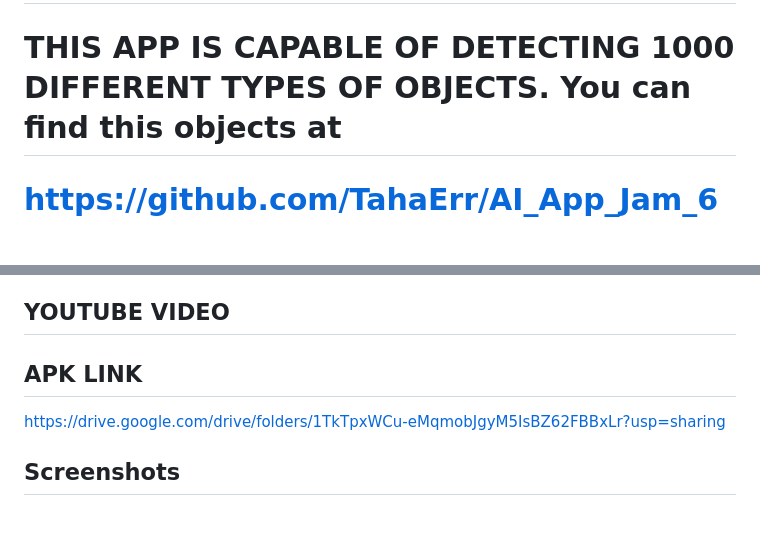
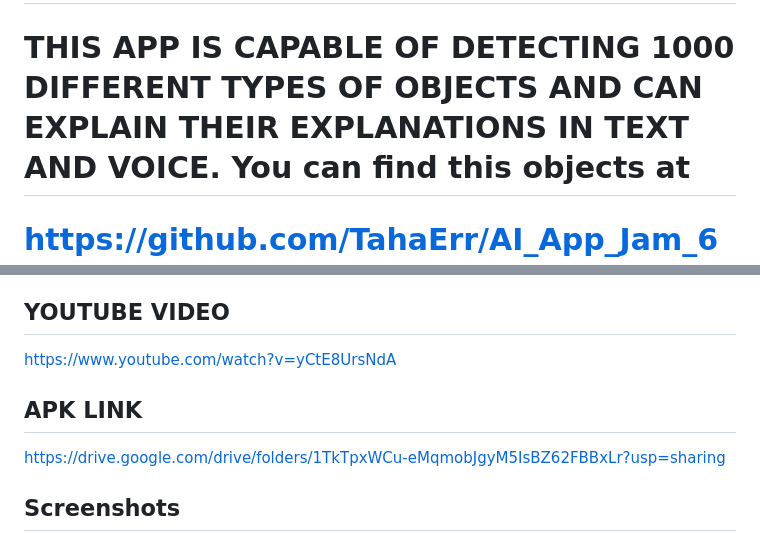
Before and after one commit to TahaErr/AI_App_Jam_61, a Markdown page: README.md, 2 parts joined by grey strips. Rendered like a GitHub page; blank space fills up the shorter version.

```diff
--- a/README.md
+++ b/README.md
@@ -1,7 +1,7 @@
 # Mom, Dad What Is That?
 
 # USE DART VERSION 3.2.2 FOR USING THIS PROJECT BECAUSE TENSORFLOW IS REQUESTION OLD VERSION OF DART.
-# THIS APP IS CAPABLE OF DETECTING 1000 DIFFERENT TYPES OF OBJECTS. You can find this objects at
+# THIS APP IS CAPABLE OF DETECTING 1000 DIFFERENT TYPES OF OBJECTS AND CAN EXPLAIN THEIR EXPLANATIONS IN TEXT AND VOICE. You can find this objects at
 # https://github.com/TahaErr/AI_App_Jam_61/blob/main/assets/objects_mobilenet.tflite
 ![App Logo](android/app/src/main/res/mipmap-xxxhdpi/ic_launcher.png)
 
@@ -17,8 +17,10 @@
 - **User-Friendly Interface**: Designed for ease of use by children and visually impaired individuals.
 
 ## YOUTUBE VIDEO
+https://www.youtube.com/watch?v=yCtE8UrsNdA
 
 ## APK LINK
+
 https://drive.google.com/drive/folders/1TkTpxWCu-eMqmobJgyM5IsBZ62FBBxLr?usp=sharing
 
 ## Screenshots
```
